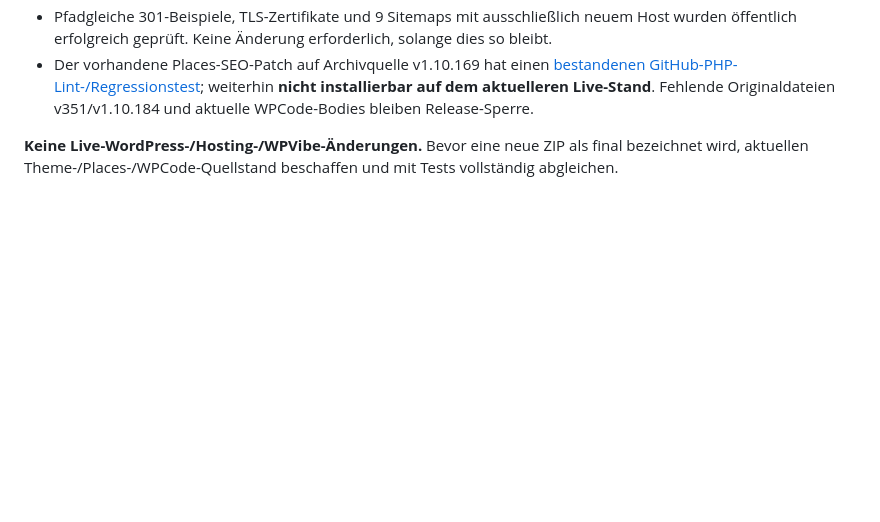
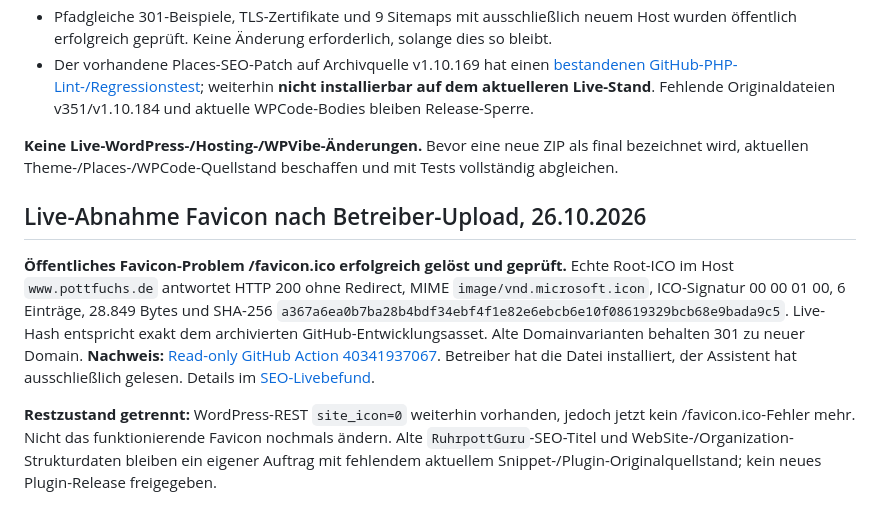
Before and after one commit to ruhrpottguru/ruhrpottguru-test-builds, a Markdown page: docs/current-state.md, the part around the change. Rendered like a GitHub page; blank space fills up the shorter version.

Commit message:
docs: record successful public favicon fix and distinguish outstanding SEO branding work

```diff
--- a/docs/current-state.md
+++ b/docs/current-state.md
@@ -65,3 +65,9 @@ Die früher formulierte Einschränkung, dass kein direkter öffentlicher HTML-Re
 - Der vorhandene Places-SEO-Patch auf Archivquelle v1.10.169 hat einen [bestandenen GitHub-PHP-Lint-/Regressionstest](https://github.com/ruhrpottguru/ruhrpottguru-test-builds/actions/runs/40324097670); weiterhin **nicht installierbar auf dem aktuelleren Live-Stand**. Fehlende Originaldateien v351/v1.10.184 und aktuelle WPCode-Bodies bleiben Release-Sperre.
 
 **Keine Live-WordPress-/Hosting-/WPVibe-Änderungen.** Bevor eine neue ZIP als final bezeichnet wird, aktuellen Theme-/Places-/WPCode-Quellstand beschaffen und mit Tests vollständig abgleichen.
+
+## Live-Abnahme Favicon nach Betreiber-Upload, 26.10.2026
+
+**Öffentliches Favicon-Problem /favicon.ico erfolgreich gelöst und geprüft.** Echte Root-ICO im Host `www.pottfuchs.de` antwortet HTTP 200 ohne Redirect, MIME `image/vnd.microsoft.icon`, ICO-Signatur 00 00 01 00, 6 Einträge, 28.849 Bytes und SHA-256 `a367a6ea0b7ba28b4bdf34ebf4f1e82e6ebcb6e10f08619329bcb68e9bada9c5`. Live-Hash entspricht exakt dem archivierten GitHub-Entwicklungsasset. Alte Domainvarianten behalten 301 zu neuer Domain. **Nachweis:** [Read-only GitHub Action 40341937067](https://github.com/ruhrpottguru/ruhrpottguru-test-builds/actions/runs/40341937067). Betreiber hat die Datei installiert, der Assistent hat ausschließlich gelesen. Details im [SEO-Livebefund](docs/POTTFUCHS-SEO-DOMAIN-LIVEBEFUND-2026-10-26.md).
+
+**Restzustand getrennt:** WordPress-REST `site_icon=0` weiterhin vorhanden, jedoch jetzt kein /favicon.ico-Fehler mehr. Nicht das funktionierende Favicon nochmals ändern. Alte `RuhrpottGuru`-SEO-Titel und WebSite-/Organization-Strukturdaten bleiben ein eigener Auftrag mit fehlendem aktuellem Snippet-/Plugin-Originalquellstand; kein neues Plugin-Release freigegeben.
```
